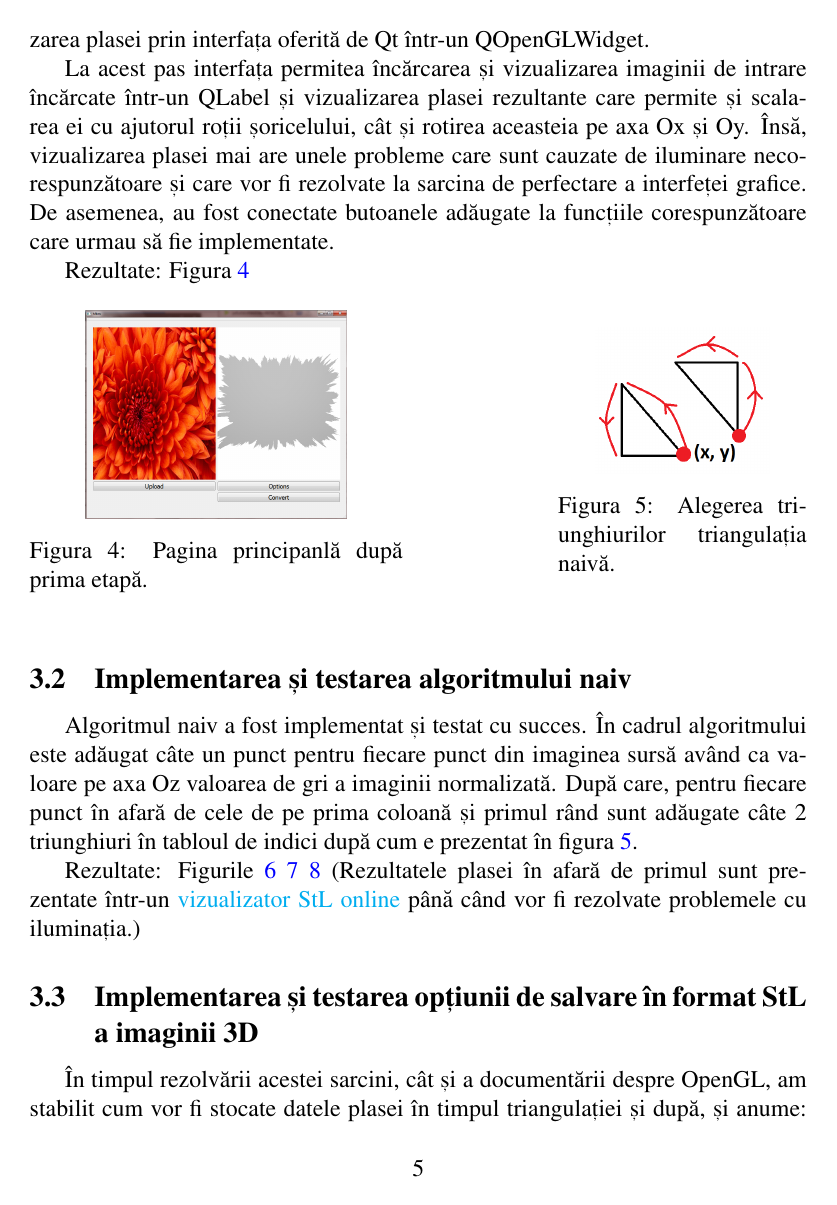
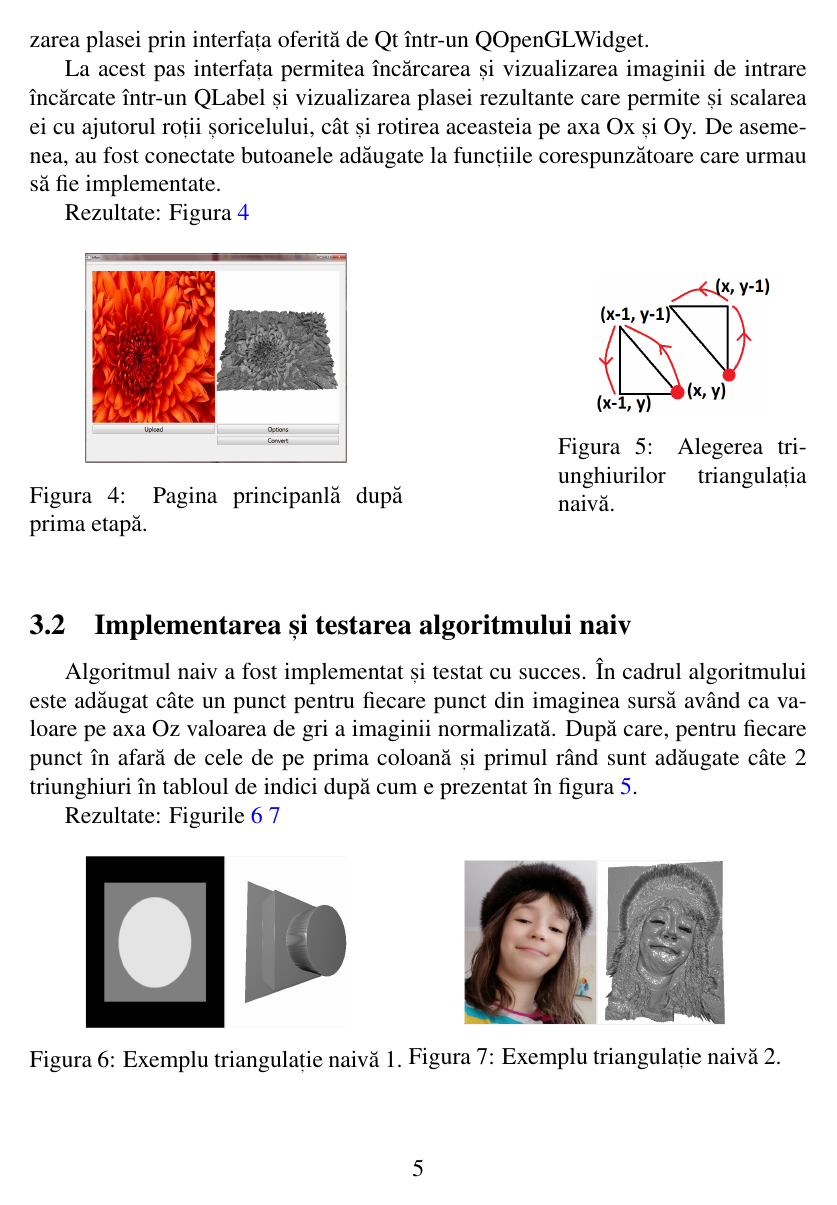
Before and after one commit to veeyslaw/hfbm, a LaTeX document (Rapoarte/Raport Intermediar/RII_E6.tex): page 5 of 8 before the commit and page 5 of 7 after it. The pictures show the PDF file Rapoarte/Raport Intermediar/RII_E6.pdf that the author committed with the source.

Commit message:
Updated documentation

```diff
--- a/Rapoarte/Raport Intermediar/RII_E6.tex
+++ b/Rapoarte/Raport Intermediar/RII_E6.tex
@@ -144,7 +144,7 @@ Triangulația domeniului determinat de pixeli va fi realizată prin triangulați
 
 Interfața grafică a fost implementată cu ajutorul setului de intrumente Qt. În timpul implementării am realizat faptul că QMesh - clasa pentru un încărcător de plase personalizate pe care intenționam să o folosesc - nu oferă la fel de multe facilități la câte mă așteptam. Astfel, am decis să folosesc OpenGL pentru sintetizarea plasei prin interfața oferită de Qt într-un QOpenGLWidget.
 
-La acest pas interfața permitea încărcarea și vizualizarea imaginii de intrare încărcate într-un QLabel și vizualizarea plasei rezultante care permite și scalarea ei cu ajutorul roții șoricelului, cât și rotirea aceasteia pe axa Ox și Oy. Însă, vizualizarea plasei mai are unele probleme care  sunt cauzate de iluminare necorespunzătoare și care vor fi rezolvate la sarcina de perfectare a interfeței grafice. De asemenea, au fost conectate butoanele adăugate la funcțiile corespunzătoare care urmau să fie implementate.
+La acest pas interfața permitea încărcarea și vizualizarea imaginii de intrare încărcate într-un QLabel și vizualizarea plasei rezultante care permite și scalarea ei cu ajutorul roții șoricelului, cât și rotirea aceasteia pe axa Ox și Oy. De asemenea, au fost conectate butoanele adăugate la funcțiile corespunzătoare care urmau să fie implementate.
 
 Rezultate: Figura \ref{fig:fig4}
 
@@ -165,7 +165,7 @@ Rezultate: Figura \ref{fig:fig4}
 
 Algoritmul naiv a fost implementat și testat cu succes. În cadrul algoritmului este adăugat câte un punct pentru fiecare punct din imaginea sursă având ca valoare pe axa Oz valoarea de gri a imaginii normalizată. După care, pentru fiecare punct în afară de cele de pe prima coloană și primul rând sunt adăugate câte 2 triunghiuri în tabloul de indici după cum e prezentat în figura \ref{fig:fig5}.
 
-Rezultate: Figurile \ref{fig:fig6} \ref{fig:fig7}  \ref{fig:fig8} (Rezultatele plasei în afară de primul sunt prezentate într-un \href{https://www.viewstl.com/}{vizualizator StL online} până când vor fi rezolvate problemele cu iluminația.)
+Rezultate: Figurile \ref{fig:fig6} \ref{fig:fig7}
 
 \begin{figure}[!htb]
 	\begin{minipage}{0.48\textwidth}
@@ -205,19 +192,24 @@ Conform standardului StL [2]:
 	\item Formatul binar e compus dintr-un antet pe 80 de bytes care nu are nici o semnificație de dată, 4 bytes de tipul unsigned long integer - numărul de fațete în fișier, după care pentru fiecare triunghi sunt adăugate datele: 3 x 4 bytes de tip float care reprezintă vectorul normalei, câte 3 x 4 bytes de tip float pentru toți cei 3 vectori - vârfuri, și 2 bytes de tip unsigned integer care nu vor avea vreo însemnătate în cadrul proiectului;
 \end{itemize}
 
-Rezultate: Figura \ref{fig:fig9} (Rezultatul e prezentat într-un \href{https://www.viewstl.com/}{vizualizator StL online}, deoarece încărcarea unui fișier StL și vizualizarea acestuia nu se include în scopul proiectului.)
+Rezultate: Figura \ref{fig:fig8} (Rezultatul e prezentat într-un \href{https://www.viewstl.com/}{vizualizator StL online}, deoarece încărcarea unui fișier StL și vizualizarea acestuia nu se include în scopul proiectului.)
+
+\begin{figure}[!htb]
+	\begin{minipage}{0.48\textwidth}
+		\centering
+		\includegraphics[width=.7\linewidth]{ExempluSalvare.png}
+		\caption{Exemplu salvare și afișare în altă \href{https://www.viewstl.com/}{aplicație.}}\label{fig:fig8}
+	\end{minipage}
+	\begin{minipage}{0.48\textwidth}
+		\centering
+		\includegraphics[width=.7\linewidth]{DouaPaginaInterfata.png}
+		\caption{Pagina cu opțiuni curentă.}\label{fig:fig9}
+	\end{minipage}\hfill
+\end{figure}
 
 \subsection{Extinderea interfeței grafice cu opțiuni de calibrare și perfectarea acesteia}
 
-A fost adăugată cea mai mare parte a interfeței grafice pentru selectarea opțiunilor de calibrare (Figura \ref{fig:fig10}).
-
-\begin{figure}[!htb]
-	\begin{minipage}{0.96\textwidth}
-		\centering
-		\includegraphics[width=.7\linewidth]{DouaPaginaInterfata.png}
-		\caption{Pagina cu opțiuni curentă.}\label{fig:fig10}
-	\end{minipage}\hfill
-\end{figure}
+A fost adăugată cea mai mare parte a interfeței grafice pentru selectarea opțiunilor de calibrare (Figura \ref{fig:fig9}).
 
 \subsection{Implementarea și testarea opțiunilor de calibrare}
 
```
Also changed, not shown: Rapoarte/Raport Intermediar/RII_E6.pdf, Rapoarte/Raport Intermediar/graphics/ExempluNaiva1.PNG, Rapoarte/Raport Intermediar/graphics/ExempluNaiva2.PNG, Rapoarte/Raport Intermediar/graphics/ExempluNaiva3.PNG (deleted), Rapoarte/Raport Intermediar/graphics/NaivaOrdine.PNG, Rapoarte/Raport Intermediar/graphics/PrimaPaginaInterfata1.PNG, Rapoarte/Raport Intermediar/RII_E6.tex (13 more changed lines), 2 other files.
